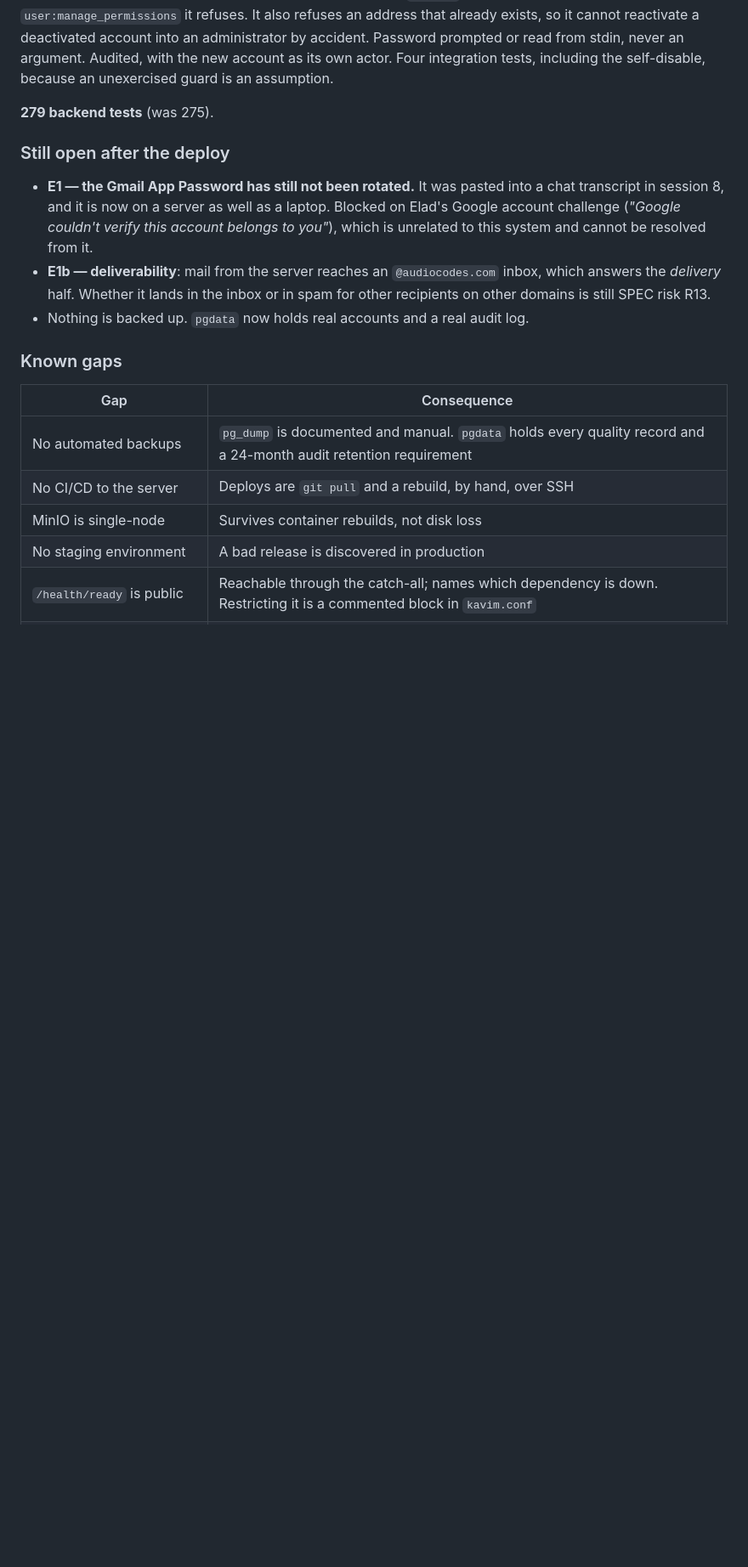
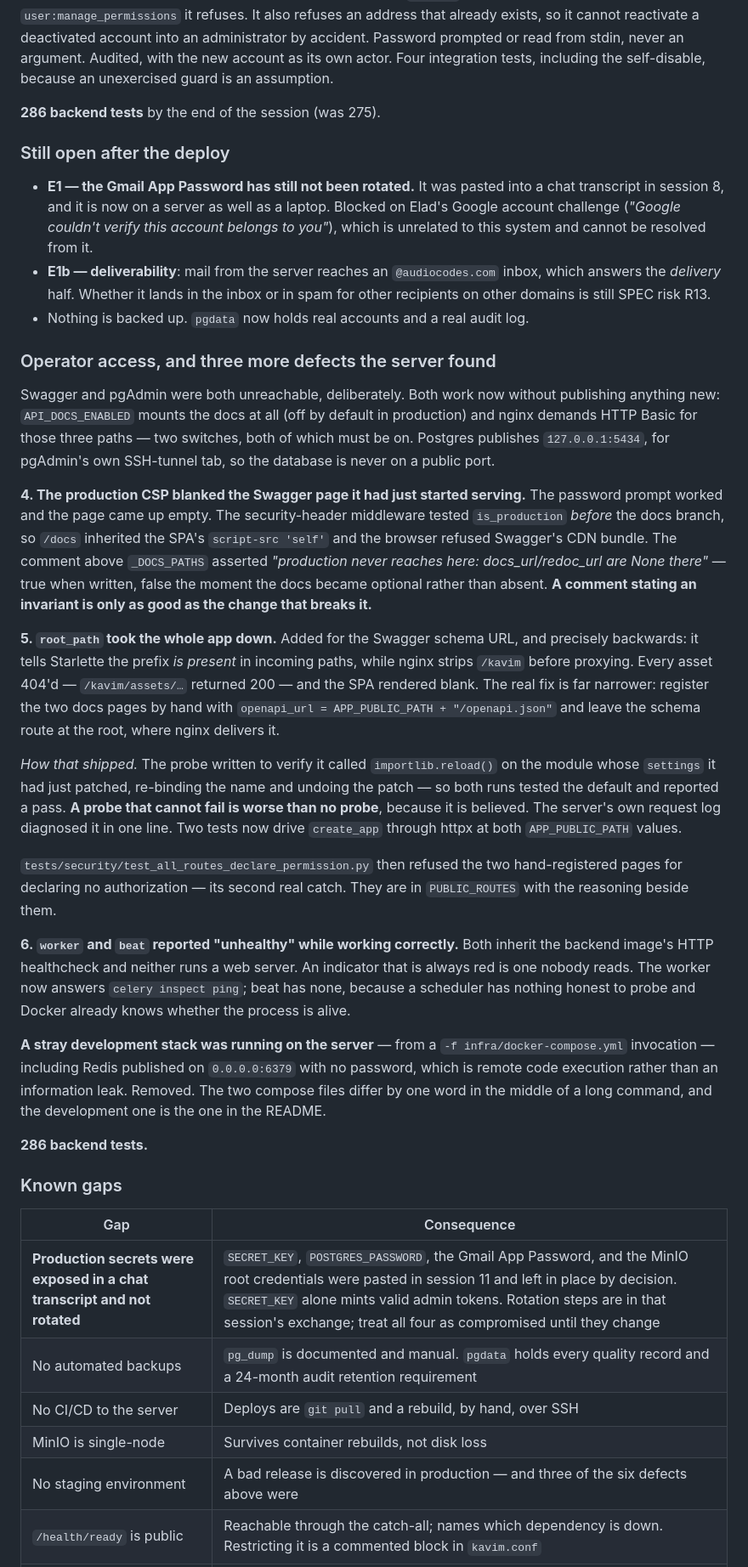
Before and after one commit to EladAM52/kavim_app, a Markdown page: docs/PROGRESS.md, the part around one of its changes. Shown at 85% size. GitHub-like rendering; blank space fills up the shorter version.

Commit message:
docs(progress): session 11 — operator access, and what deploying found
Records the Swagger and pgAdmin access model (loopback plus SSH tunnel, or
HTTP Basic at the proxy for the docs), and the three further defects the server
turned up after the app first went live: the production CSP blanking the docs
page it had just begun serving, root_path taking the whole SPA down, and the
worker and beat containers reporting unhealthy while working perfectly. Also
the stray development stack found running on the server with an unauthenticated
Redis published to all interfaces.

Two lessons are written down rather than left implicit. A comment asserting an
invariant is only as good as the change that breaks it — the CSP one said
"production never reaches here" and was right until it wasn't. And a probe that
cannot fail is worse than no probe: the root_path check reloaded the module it
had patched, so it tested the default twice and reported a pass.

The known-gaps table now leads with the production secrets exposed in a
transcript and left unrotated by decision, so the record does not quietly lose
it.

Co-Authored-By: Claude Opus 5 (1M context) <noreply@anthropic.com>

```diff
--- a/docs/PROGRESS.md
+++ b/docs/PROGRESS.md
@@ -1407,7 +1408,7 @@ it cannot reactivate a deactivated account into an administrator by accident. Pa
 read from stdin, never an argument. Audited, with the new account as its own actor. Four integration
 tests, including the self-disable, because an unexercised guard is an assumption.
 
-**279 backend tests** (was 275).
+**286 backend tests** by the end of the session (was 275).
 
 ### Still open after the deploy
 
@@ -1420,12 +1421,56 @@ tests, including the self-disable, because an unexercised guard is an assumption
   domains is still SPEC risk R13.
 - Nothing is backed up. `pgdata` now holds real accounts and a real audit log.
 
+### Operator access, and three more defects the server found
+
+Swagger and pgAdmin were both unreachable, deliberately. Both work now without publishing anything
+new: `API_DOCS_ENABLED` mounts the docs at all (off by default in production) and nginx demands HTTP
+Basic for those three paths — two switches, both of which must be on. Postgres publishes
+`127.0.0.1:5434`, for pgAdmin's own SSH-tunnel tab, so the database is never on a public port.
+
+**4. The production CSP blanked the Swagger page it had just started serving.** The password prompt
+worked and the page came up empty. The security-header middleware tested `is_production` *before*
+the docs branch, so `/docs` inherited the SPA's `script-src 'self'` and the browser refused
+Swagger's CDN bundle. The comment above `_DOCS_PATHS` asserted *"production never reaches here:
+docs_url/redoc_url are None there"* — true when written, false the moment the docs became optional
+rather than absent. **A comment stating an invariant is only as good as the change that breaks it.**
+
+**5. `root_path` took the whole app down.** Added for the Swagger schema URL, and precisely
+backwards: it tells Starlette the prefix *is present* in incoming paths, while nginx strips `/kavim`
+before proxying. Every asset 404'd — `/kavim/assets/…` returned 200 — and the SPA rendered blank.
+The real fix is far narrower: register the two docs pages by hand with
+`openapi_url = APP_PUBLIC_PATH + "/openapi.json"` and leave the schema route at the root, where
+nginx delivers it.
+
+*How that shipped.* The probe written to verify it called `importlib.reload()` on the module whose
+`settings` it had just patched, re-binding the name and undoing the patch — so both runs tested the
+default and reported a pass. **A probe that cannot fail is worse than no probe**, because it is
+believed. The server's own request log diagnosed it in one line. Two tests now drive `create_app`
+through httpx at both `APP_PUBLIC_PATH` values.
+
+`tests/security/test_all_routes_declare_permission.py` then refused the two hand-registered pages
+for declaring no authorization — its second real catch. They are in `PUBLIC_ROUTES` with the
+reasoning beside them.
+
+**6. `worker` and `beat` reported "unhealthy" while working correctly.** Both inherit the backend
+image's HTTP healthcheck and neither runs a web server. An indicator that is always red is one
+nobody reads. The worker now answers `celery inspect ping`; beat has none, because a scheduler has
+nothing honest to probe and Docker already knows whether the process is alive.
+
+**A stray development stack was running on the server** — from a `-f infra/docker-compose.yml`
+invocation — including Redis published on `0.0.0.0:6379` with no password, which is remote code
+execution rather than an information leak. Removed. The two compose files differ by one word in the
+middle of a long command, and the development one is the one in the README.
+
+**286 backend tests.**
+
 ### Known gaps
 
 | Gap | Consequence |
 |---|---|
+| **Production secrets were exposed in a chat transcript and not rotated** | `SECRET_KEY`, `POSTGRES_PASSWORD`, the Gmail App Password, and the MinIO root credentials were pasted in session 11 and left in place by decision. `SECRET_KEY` alone mints valid admin tokens. Rotation steps are in that session's exchange; treat all four as compromised until they change |
 | No automated backups | `pg_dump` is documented and manual. `pgdata` holds every quality record and a 24-month audit retention requirement |
 | No CI/CD to the server | Deploys are `git pull` and a rebuild, by hand, over SSH |
 | MinIO is single-node | Survives container rebuilds, not disk loss |
-| No staging environment | A bad release is discovered in production |
+| No staging environment | A bad release is discovered in production — and three of the six defects above were |
 | `/health/ready` is public | Reachable through the catch-all; names which dependency is down. Restricting it is a commented block in `kavim.conf` |
```
Also changed, not shown: other parts of docs/PROGRESS.md (+5 -3 lines).
